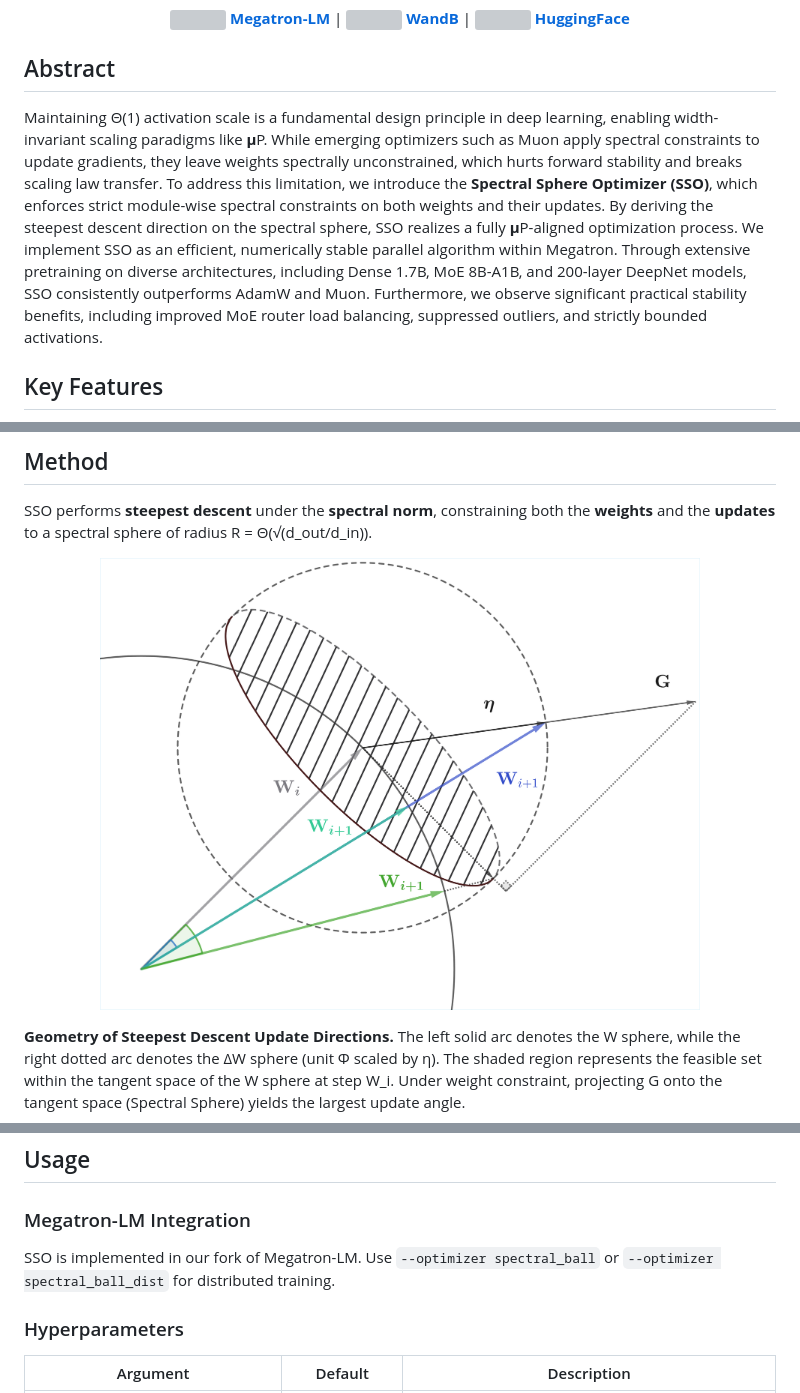
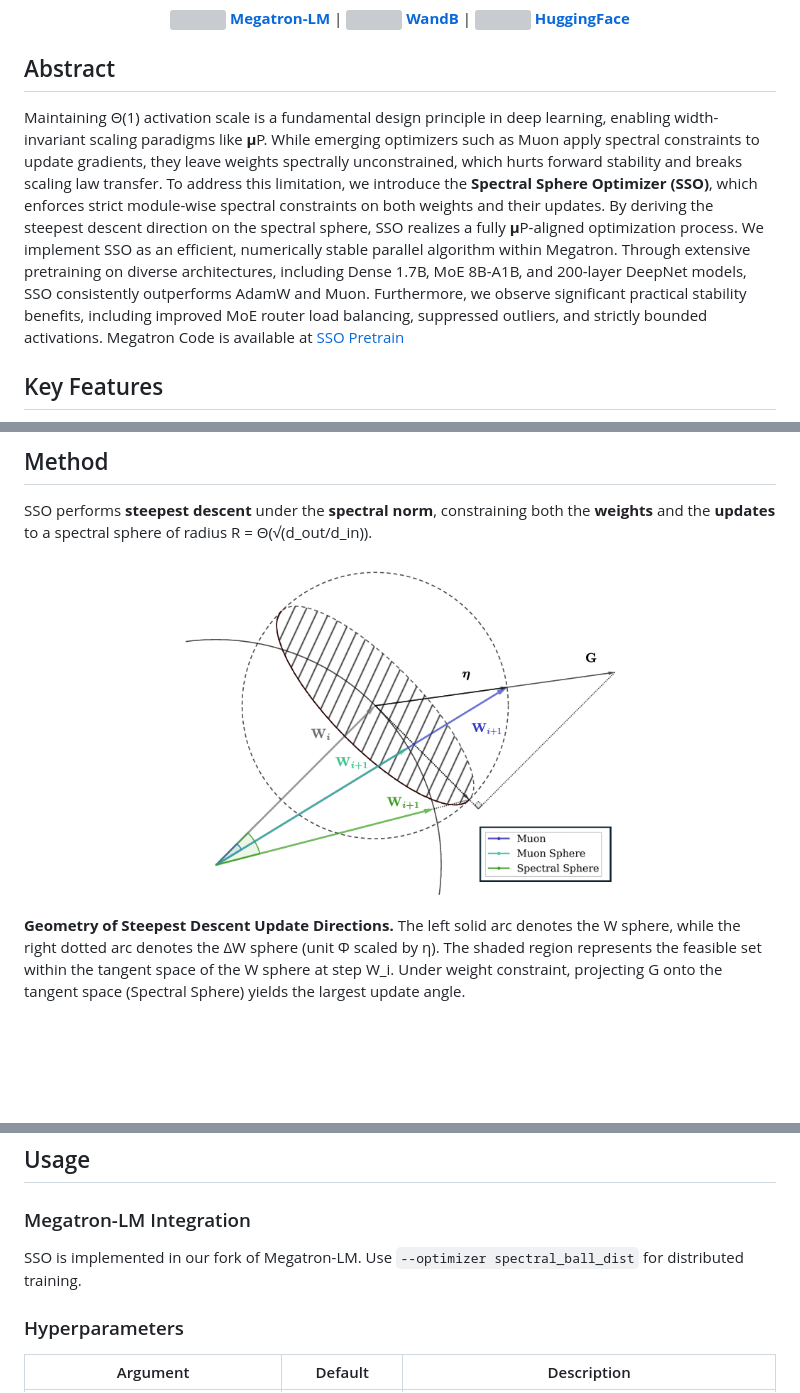
Before and after one commit to Unakar/Spectral-Ball-Optimizer, a Markdown page: README.md, 3 parts joined by grey strips. GitHub-like rendering; pictures changed too: figures/geometry.png (added), figures/sso20-1.png (deleted); blank space fills up the shorter version; grey boxes are pictures that could not be loaded.

```diff
--- a/README.md
+++ b/README.md
@@ -8,7 +8,7 @@
 
 ## Abstract
 
-Maintaining Θ(1) activation scale is a fundamental design principle in deep learning, enabling width-invariant scaling paradigms like **μ**P. While emerging optimizers such as Muon apply spectral constraints to update gradients, they leave weights spectrally unconstrained, which hurts forward stability and breaks scaling law transfer. To address this limitation, we introduce the **Spectral Sphere Optimizer (SSO)**, which enforces strict module-wise spectral constraints on both weights and their updates. By deriving the steepest descent direction on the spectral sphere, SSO realizes a fully **μ**P-aligned optimization process. We implement SSO as an efficient, numerically stable parallel algorithm within Megatron. Through extensive pretraining on diverse architectures, including Dense 1.7B, MoE 8B-A1B, and 200-layer DeepNet models, SSO consistently outperforms AdamW and Muon. Furthermore, we observe significant practical stability benefits, including improved MoE router load balancing, suppressed outliers, and strictly bounded activations.
+Maintaining Θ(1) activation scale is a fundamental design principle in deep learning, enabling width-invariant scaling paradigms like **μ**P. While emerging optimizers such as Muon apply spectral constraints to update gradients, they leave weights spectrally unconstrained, which hurts forward stability and breaks scaling law transfer. To address this limitation, we introduce the **Spectral Sphere Optimizer (SSO)**, which enforces strict module-wise spectral constraints on both weights and their updates. By deriving the steepest descent direction on the spectral sphere, SSO realizes a fully **μ**P-aligned optimization process. We implement SSO as an efficient, numerically stable parallel algorithm within Megatron. Through extensive pretraining on diverse architectures, including Dense 1.7B, MoE 8B-A1B, and 200-layer DeepNet models, SSO consistently outperforms AdamW and Muon. Furthermore, we observe significant practical stability benefits, including improved MoE router load balancing, suppressed outliers, and strictly bounded activations. Megatron Code is available at [SSO Pretrain](https://github.com/Unakar/Megatron-LM/tree/spectral_ball)
 
 ## Key Features
 
@@ -24,7 +24,7 @@ Maintaining Θ(1) activation scale is a fundamental design principle in deep lea
 SSO performs **steepest descent** under the **spectral norm**, constraining both the **weights** and the **updates** to a spectral sphere of radius R = Θ(√(d_out/d_in)).
 
 <p align="center">
-  <img src="figures/sso20-1.png" width="600">
+  <img src="figures/geometry.png" width="450">
 </p>
 
 **Geometry of Steepest Descent Update Directions.** The left solid arc denotes the W sphere, while the right dotted arc denotes the ΔW sphere (unit Φ scaled by η). The shaded region represents the feasible set within the tangent space of the W sphere at step W_i. Under weight constraint, projecting G onto the tangent space (Spectral Sphere) yields the largest update angle.
@@ -89,7 +89,7 @@ As a reference point, AdamW attains a final validation loss of 2.588 at 23k step
 
 ### Megatron-LM Integration
 
-SSO is implemented in our fork of Megatron-LM. Use `--optimizer spectral_ball` or `--optimizer spectral_ball_dist` for distributed training.
+SSO is implemented in our fork of Megatron-LM. Use `--optimizer spectral_ball_dist` for distributed training.
 
 ### Hyperparameters
 
```
Also changed, not shown: figures/denotes.png (deleted), 1 other file.
